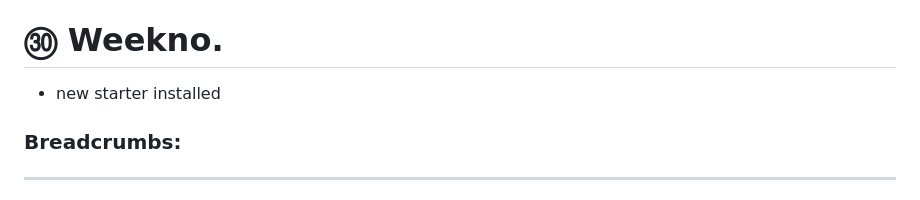
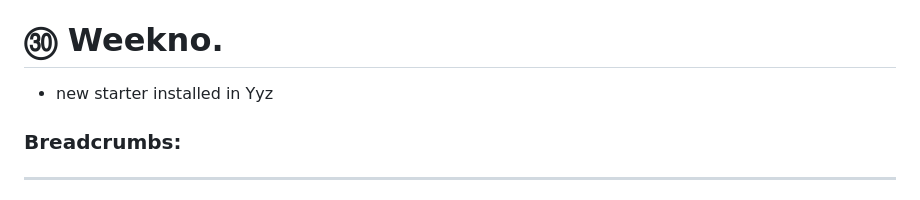
Before and after one commit to HwWobbe/PubBmH, a Markdown page: README.md, the part around the change. GitHub-like rendering.

```diff
--- a/README.md
+++ b/README.md
@@ -44,7 +44,7 @@
 
 
 # ㉚ Weekno.
-- new starter installed
+- new starter installed in Yyz
 
 
 ### Breadcrumbs:
```
